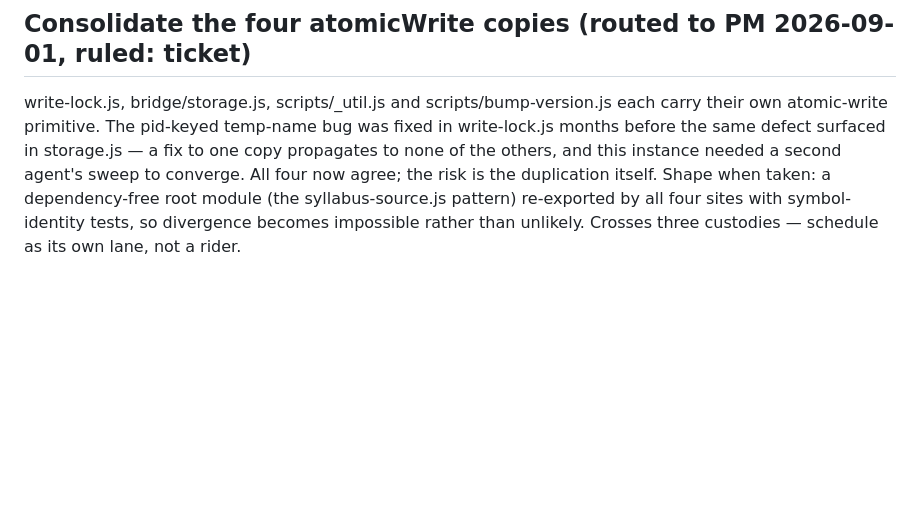
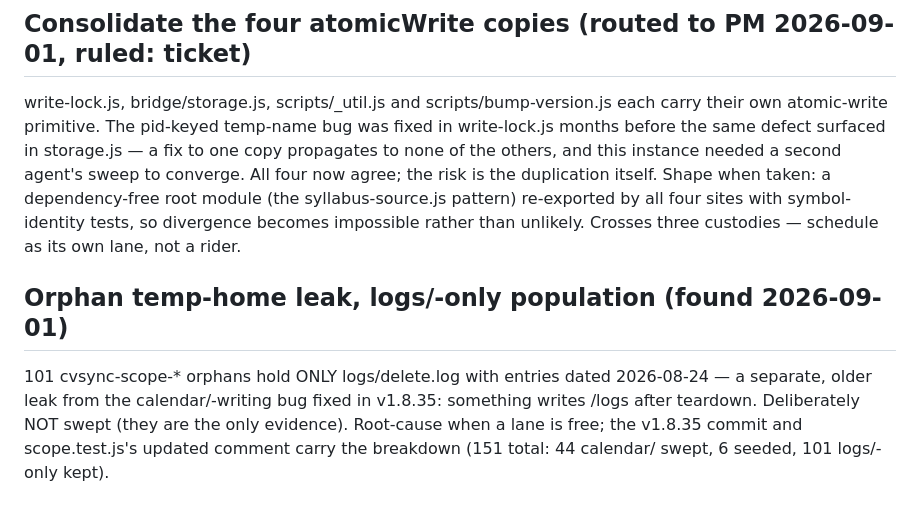
Before and after one commit to dsclapp6/canvasync, a Markdown page: canvas-sync/TODO.md, the part around the change. Rendered like a GitHub page; blank space fills up the shorter version.

Commit message:
Ticket the logs/-only orphan population left as evidence
Co-Authored-By: Claude Fable 5 <noreply@anthropic.com>

```diff
--- a/canvas-sync/TODO.md
+++ b/canvas-sync/TODO.md
@@ -326,3 +326,12 @@ duplication itself. Shape when taken: a dependency-free root module (the
 syllabus-source.js pattern) re-exported by all four sites with symbol-identity
 tests, so divergence becomes impossible rather than unlikely. Crosses three
 custodies — schedule as its own lane, not a rider.
+
+## Orphan temp-home leak, logs/-only population (found 2026-09-01)
+
+101 cvsync-scope-* orphans hold ONLY logs/delete.log with entries dated
+2026-08-24 — a separate, older leak from the calendar/-writing bug fixed in
+v1.8.35: something writes <home>/logs after teardown. Deliberately NOT swept
+(they are the only evidence). Root-cause when a lane is free; the v1.8.35
+commit and scope.test.js's updated comment carry the breakdown (151 total:
+44 calendar/ swept, 6 seeded, 101 logs/-only kept).
```
